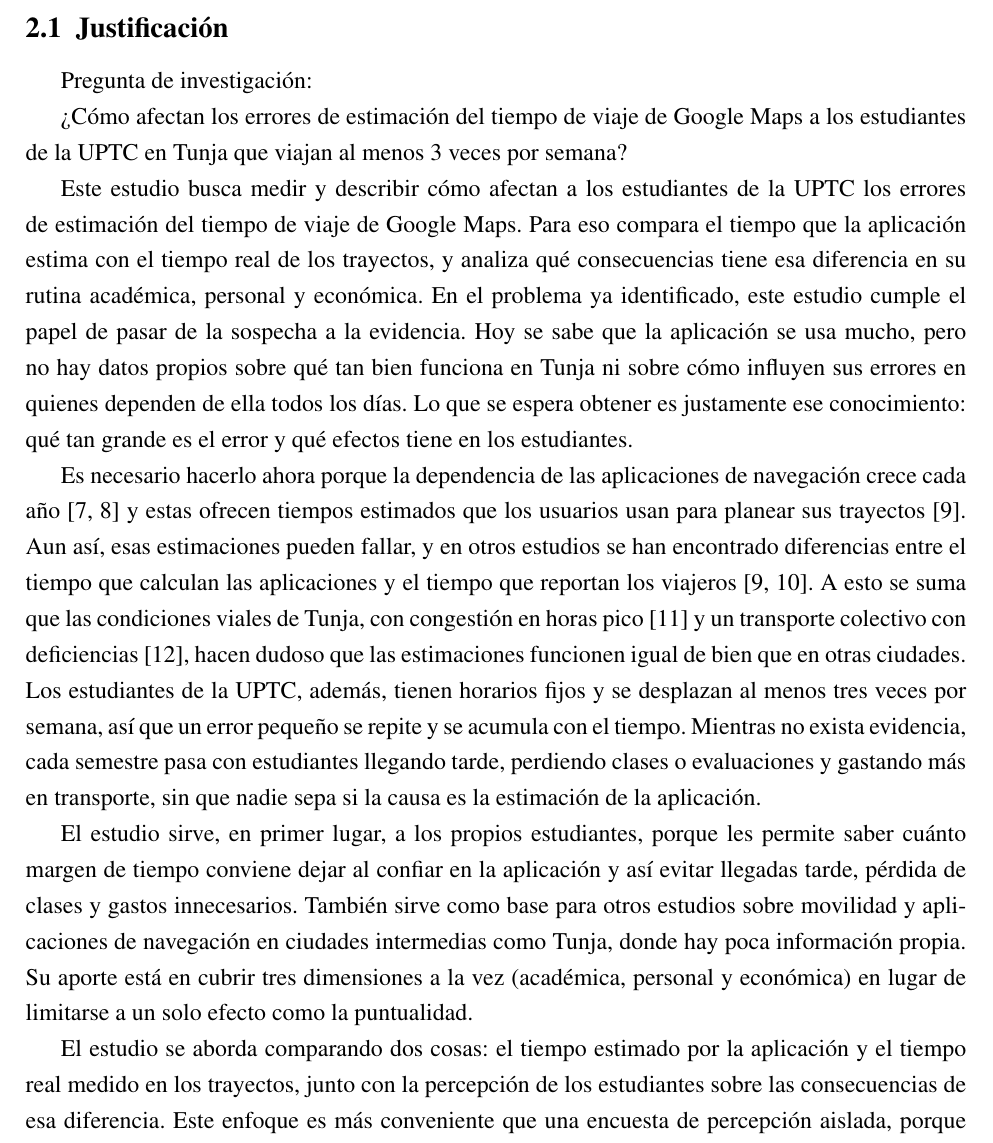
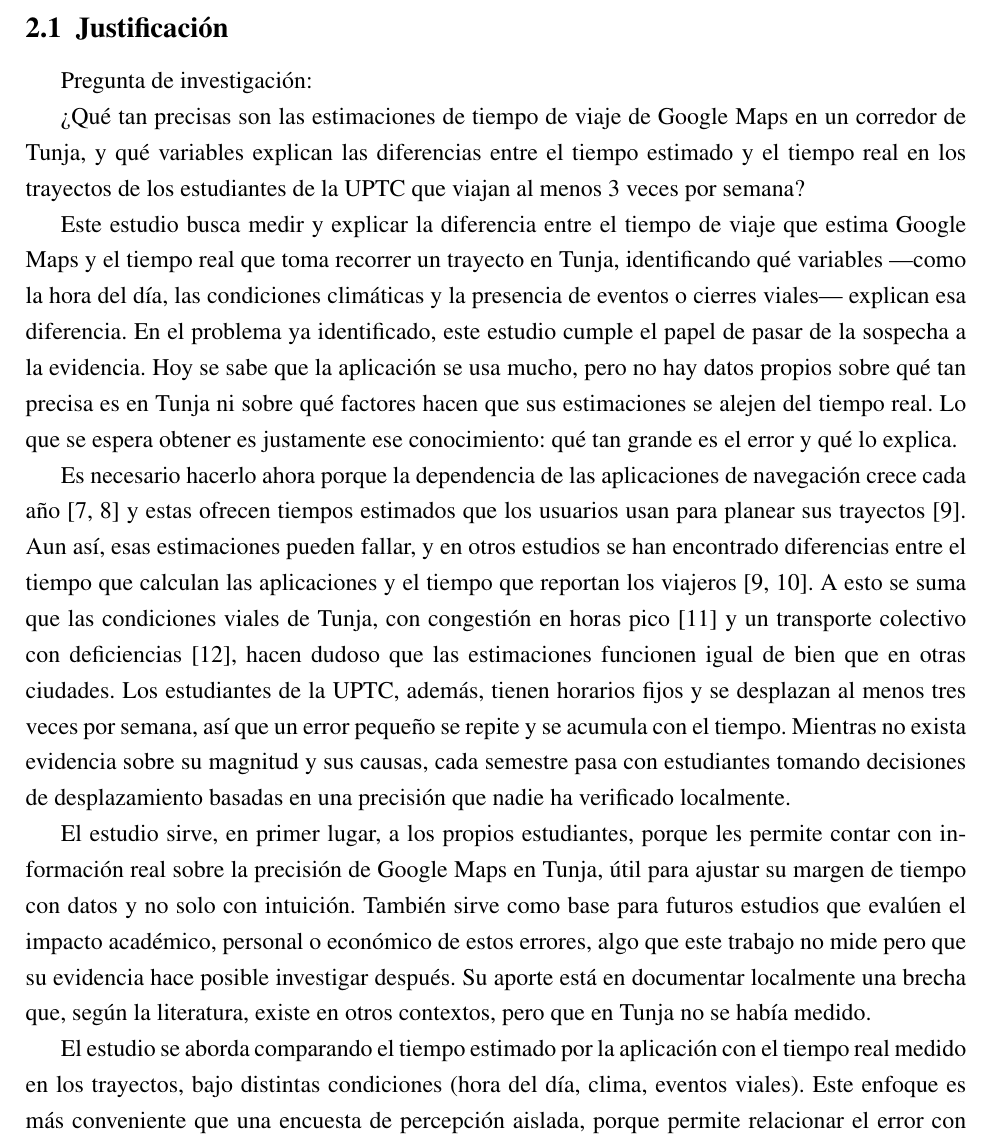
Before and after one commit to paulabetancourt-21/Metodolog-a-de-la-investigaci-n-y-dise-o-experimental, a LaTeX document (main.tex, which reads secciones/justificacion.tex): part of page 7 of 19, cut so that both start at the same text. Compiled offline with pdfLaTeX.

Commit message:
Actualizar justificación del estudio sobre Google Maps
El estudio busca medir y explicar la diferencia entre el tiempo estimado por Google Maps y el tiempo real en trayectos en Tunja, considerando variables que afectan la precisión. Se aborda comparando estos tiempos y la percepción de los estudiantes sobre las consecuencias de las estimaciones.

```diff
--- a/secciones/justificacion.tex
+++ b/secciones/justificacion.tex
@@ -4,14 +4,14 @@
 \subsection{Justificación}
 Pregunta de investigación:
 
-¿Cómo afectan los errores de estimación del tiempo de viaje de Google Maps a los estudiantes de la UPTC en Tunja que viajan al menos 3 veces por semana?
+¿Qué tan precisas son las estimaciones de tiempo de viaje de Google Maps en un corredor de Tunja, y qué variables explican las diferencias entre el tiempo estimado y el tiempo real en los trayectos de los estudiantes de la UPTC que viajan al menos 3 veces por semana?
 
-Este estudio busca medir y describir cómo afectan a los estudiantes de la UPTC los errores de estimación del tiempo de viaje de Google Maps. Para eso compara el tiempo que la aplicación estima con el tiempo real de los trayectos, y analiza qué consecuencias tiene esa diferencia en su rutina académica, personal y económica. En el problema ya identificado, este estudio cumple el papel de pasar de la sospecha a la evidencia. Hoy se sabe que la aplicación se usa mucho, pero no hay datos propios sobre qué tan bien funciona en Tunja ni sobre cómo influyen sus errores en quienes dependen de ella todos los días. Lo que se espera obtener es justamente ese conocimiento: qué tan grande es el error y qué efectos tiene en los estudiantes.
+Este estudio busca medir y explicar la diferencia entre el tiempo de viaje que estima Google Maps y el tiempo real que toma recorrer un trayecto en Tunja, identificando qué variables —como la hora del día, las condiciones climáticas y la presencia de eventos o cierres viales— explican esa diferencia. En el problema ya identificado, este estudio cumple el papel de pasar de la sospecha a la evidencia. Hoy se sabe que la aplicación se usa mucho, pero no hay datos propios sobre qué tan precisa es en Tunja ni sobre qué factores hacen que sus estimaciones se alejen del tiempo real. Lo que se espera obtener es justamente ese conocimiento: qué tan grande es el error y qué lo explica.
 
-Es necesario hacerlo ahora porque la dependencia de las aplicaciones de navegación crece cada año \cite{dahmani2020,elpais2026} y estas ofrecen tiempos estimados que los usuarios usan para planear sus trayectos \cite{bastarianto2025}. Aun así, esas estimaciones pueden fallar, y en otros estudios se han encontrado diferencias entre el tiempo que calculan las aplicaciones y el tiempo que reportan los viajeros \cite{bastarianto2025,arxiv2017}. A esto se suma que las condiciones viales de Tunja, con congestión en horas pico \cite{uptc2022} y un transporte colectivo con deficiencias \cite{sanchez2012}, hacen dudoso que las estimaciones funcionen igual de bien que en otras ciudades. Los estudiantes de la UPTC, además, tienen horarios fijos y se desplazan al menos tres veces por semana, así que un error pequeño se repite y se acumula con el tiempo. Mientras no exista evidencia, cada semestre pasa con estudiantes llegando tarde, perdiendo clases o evaluaciones y gastando más en transporte, sin que nadie sepa si la causa es la estimación de la aplicación.
+Es necesario hacerlo ahora porque la dependencia de las aplicaciones de navegación crece cada año \cite{dahmani2020,elpais2026} y estas ofrecen tiempos estimados que los usuarios usan para planear sus trayectos \cite{bastarianto2025}. Aun así, esas estimaciones pueden fallar, y en otros estudios se han encontrado diferencias entre el tiempo que calculan las aplicaciones y el tiempo que reportan los viajeros \cite{bastarianto2025,arxiv2017}. A esto se suma que las condiciones viales de Tunja, con congestión en horas pico \cite{uptc2022} y un transporte colectivo con deficiencias \cite{sanchez2012}, hacen dudoso que las estimaciones funcionen igual de bien que en otras ciudades. Los estudiantes de la UPTC, además, tienen horarios fijos y se desplazan al menos tres veces por semana, así que un error pequeño se repite y se acumula con el tiempo. Mientras no exista evidencia sobre su magnitud y sus causas, cada semestre pasa con estudiantes tomando decisiones de desplazamiento basadas en una precisión que nadie ha verificado localmente.
 
-El estudio sirve, en primer lugar, a los propios estudiantes, porque les permite saber cuánto margen de tiempo conviene dejar al confiar en la aplicación y así evitar llegadas tarde, pérdida de clases y gastos innecesarios. También sirve como base para otros estudios sobre movilidad y aplicaciones de navegación en ciudades intermedias como Tunja, donde hay poca información propia. Su aporte está en cubrir tres dimensiones a la vez (académica, personal y económica) en lugar de limitarse a un solo efecto como la puntualidad.
+El estudio sirve, en primer lugar, a los propios estudiantes, porque les permite contar con información real sobre la precisión de Google Maps en Tunja, útil para ajustar su margen de tiempo con datos y no solo con intuición. También sirve como base para futuros estudios que evalúen el impacto académico, personal o económico de estos errores, algo que este trabajo no mide pero que su evidencia hace posible investigar después. Su aporte está en documentar localmente una brecha que, según la literatura, existe en otros contextos, pero que en Tunja no se había medido.
 
-El estudio se aborda comparando dos cosas: el tiempo estimado por la aplicación y el tiempo real medido en los trayectos, junto con la percepción de los estudiantes sobre las consecuencias de esa diferencia. Este enfoque es más conveniente que una encuesta de percepción aislada, porque permite relacionar el error con datos medibles y no solo con opiniones, y así saber si lo que los estudiantes sienten corresponde a lo que pasa realmente. Además, deja datos organizados y una forma de medir que se pueden repetir en otras rutas, otras aplicaciones u otras ciudades.
+El estudio se aborda comparando el tiempo estimado por la aplicación con el tiempo real medido en los trayectos, bajo distintas condiciones (hora del día, clima, eventos viales). Este enfoque es más conveniente que una encuesta de percepción aislada, porque permite relacionar el error con datos medibles y no solo con opiniones sobre qué tan confiable parece la aplicación. Además, deja datos organizados y una forma de medir que se puede repetir en otras rutas, otras aplicaciones u otras ciudades.
 
 \notaseccion{Se redacta en la Fase 3 del Curso (Formulación de la propuesta).}
```
